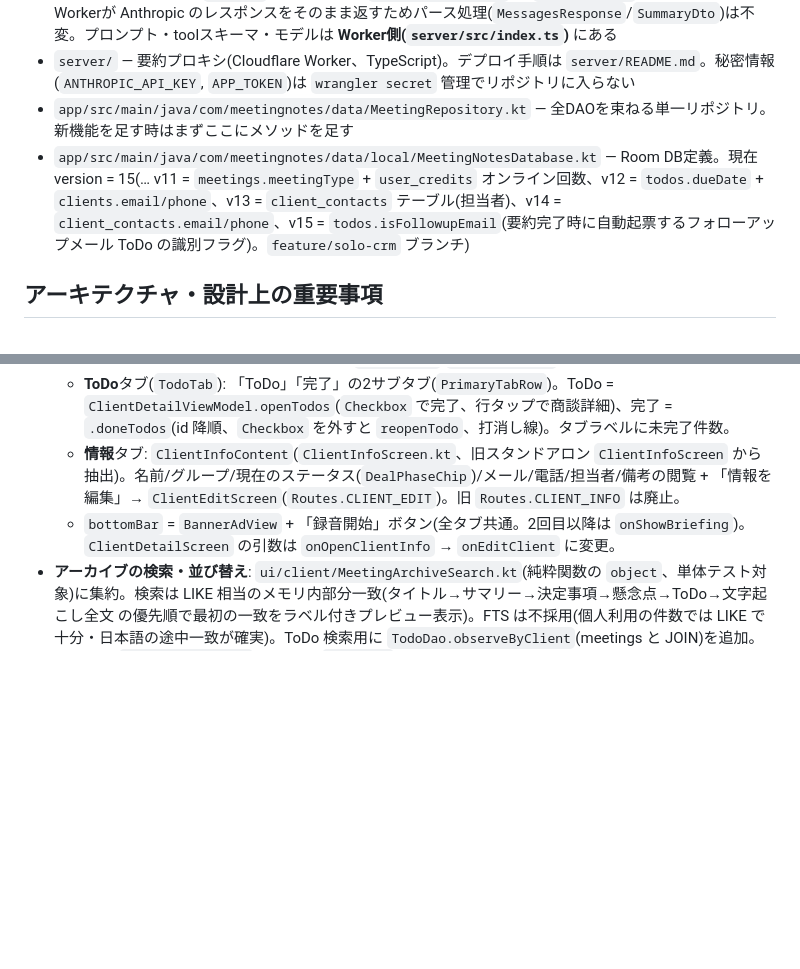
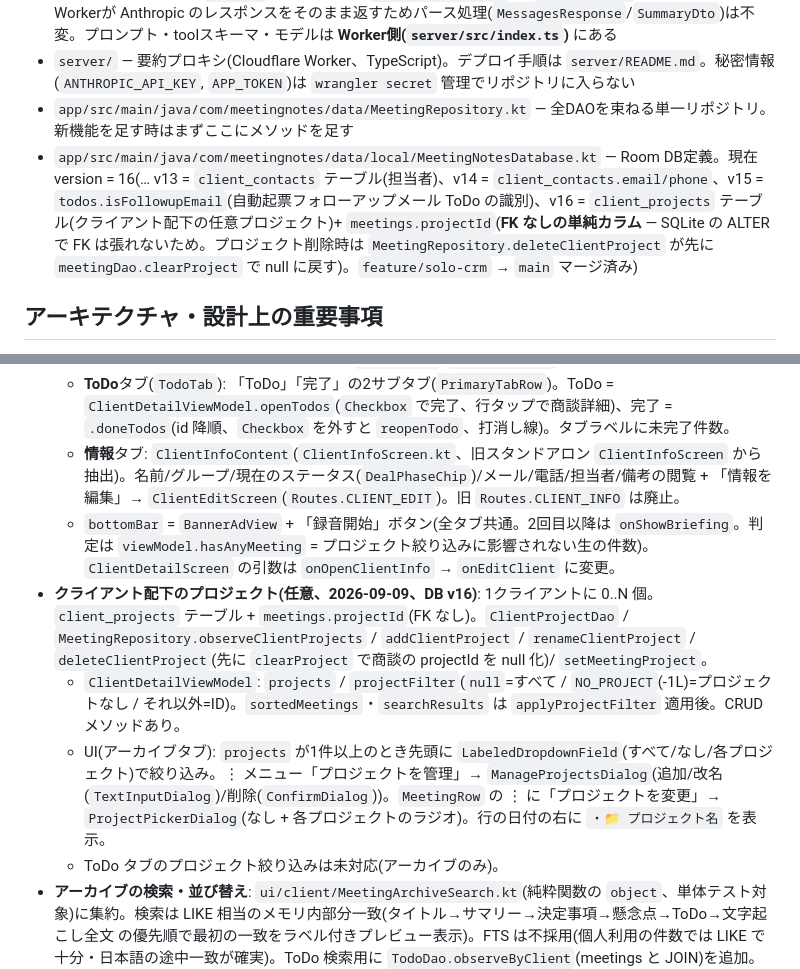
Before and after one commit to nebu965039-gamecreate/MeetingNotes, a Markdown page: CLAUDE.md, 2 parts joined by grey strips. GitHub-like rendering; blank space fills up the shorter version.

```diff
--- a/CLAUDE.md
+++ b/CLAUDE.md
@@ -17,7 +17,7 @@ Kotlin 2.4.0 / Jetpack Compose(Material3、BOM 2026.08.00) / Navigation Compose
 - `app/src/main/java/com/meetingnotes/data/remote/AnthropicClient.kt` — 要約クライアント。APIキーはアプリに持たず、`server/` の中継Worker(`SUMMARY_PROXY_URL`)へ `{transcript}` をPOSTする。Workerが Anthropic のレスポンスをそのまま返すためパース処理(`MessagesResponse`/`SummaryDto`)は不変。プロンプト・toolスキーマ・モデルは **Worker側(`server/src/index.ts`)** にある
 - `server/` — 要約プロキシ(Cloudflare Worker、TypeScript)。デプロイ手順は `server/README.md`。秘密情報(`ANTHROPIC_API_KEY`, `APP_TOKEN`)は `wrangler secret` 管理でリポジトリに入らない
 - `app/src/main/java/com/meetingnotes/data/MeetingRepository.kt` — 全DAOを束ねる単一リポジトリ。新機能を足す時はまずここにメソッドを足す
-- `app/src/main/java/com/meetingnotes/data/local/MeetingNotesDatabase.kt` — Room DB定義。現在 version = 15(… v11 = `meetings.meetingType` + `user_credits` オンライン回数、v12 = `todos.dueDate` + `clients.email/phone`、v13 = `client_contacts` テーブル(担当者)、v14 = `client_contacts.email/phone`、v15 = `todos.isFollowupEmail`(要約完了時に自動起票するフォローアップメール ToDo の識別フラグ)。`feature/solo-crm` ブランチ)
+- `app/src/main/java/com/meetingnotes/data/local/MeetingNotesDatabase.kt` — Room DB定義。現在 version = 16(… v13 = `client_contacts` テーブル(担当者)、v14 = `client_contacts.email/phone`、v15 = `todos.isFollowupEmail`(自動起票フォローアップメール ToDo の識別)、v16 = `client_projects` テーブル(クライアント配下の任意プロジェクト)+ `meetings.projectId`(**FK なしの単純カラム** — SQLite の ALTER で FK は張れないため。プロジェクト削除時は `MeetingRepository.deleteClientProject` が先に `meetingDao.clearProject` で null に戻す)。`feature/solo-crm` → `main` マージ済み)
 
 ## アーキテクチャ・設計上の重要事項
 
@@ -31,7 +31,11 @@ Kotlin 2.4.0 / Jetpack Compose(Material3、BOM 2026.08.00) / Navigation Compose
   - **アーカイブ**タブ: 商談一覧。ヘッダー行に「アーカイブ」+ 検索 / `CreateNewFolder`(青) / 並び替え をまとめる。検索・フォルダ折りたたみ・`MeetingRow`(`DealPhaseChip`)は従来どおり。
   - **ToDo**タブ(`TodoTab`): 「ToDo」「完了」の2サブタブ(`PrimaryTabRow`)。ToDo = `ClientDetailViewModel.openTodos`(`Checkbox` で完了、行タップで商談詳細)、完了 = `.doneTodos`(id 降順、`Checkbox` を外すと `reopenTodo`、打消し線)。タブラベルに未完了件数。
   - **情報**タブ: `ClientInfoContent`(`ClientInfoScreen.kt`、旧スタンドアロン `ClientInfoScreen` から抽出)。名前/グループ/現在のステータス(`DealPhaseChip`)/メール/電話/担当者/備考の閲覧 + 「情報を編集」→ `ClientEditScreen`(`Routes.CLIENT_EDIT`)。旧 `Routes.CLIENT_INFO` は廃止。
-  - `bottomBar` = `BannerAdView` + 「録音開始」ボタン(全タブ共通。2回目以降は `onShowBriefing`)。`ClientDetailScreen` の引数は `onOpenClientInfo` → `onEditClient` に変更。
+  - `bottomBar` = `BannerAdView` + 「録音開始」ボタン(全タブ共通。2回目以降は `onShowBriefing`。判定は `viewModel.hasAnyMeeting` = プロジェクト絞り込みに影響されない生の件数)。`ClientDetailScreen` の引数は `onOpenClientInfo` → `onEditClient` に変更。
+- **クライアント配下のプロジェクト(任意、2026-09-09、DB v16)**: 1クライアントに 0..N 個。`client_projects` テーブル + `meetings.projectId`(FK なし)。`ClientProjectDao` / `MeetingRepository.observeClientProjects` / `addClientProject` / `renameClientProject` / `deleteClientProject`(先に `clearProject` で商談の projectId を null 化)/ `setMeetingProject`。
+  - `ClientDetailViewModel`: `projects` / `projectFilter`(`null`=すべて / `NO_PROJECT`(-1L)=プロジェクトなし / それ以外=ID)。`sortedMeetings`・`searchResults` は `applyProjectFilter` 適用後。CRUD メソッドあり。
+  - UI(アーカイブタブ): `projects` が1件以上のとき先頭に `LabeledDropdownField`(すべて/なし/各プロジェクト)で絞り込み。⋮ メニュー「プロジェクトを管理」→ `ManageProjectsDialog`(追加/改名(`TextInputDialog`)/削除(`ConfirmDialog`))。`MeetingRow` の ⋮ に「プロジェクトを変更」→ `ProjectPickerDialog`(なし + 各プロジェクトのラジオ)。行の日付の右に `・📁 プロジェクト名` を表示。
+  - ToDo タブのプロジェクト絞り込みは未対応(アーカイブのみ)。
 - **アーカイブの検索・並び替え**: `ui/client/MeetingArchiveSearch.kt`(純粋関数の `object`、単体テスト対象)に集約。検索は LIKE 相当のメモリ内部分一致(タイトル→サマリー→決定事項→懸念点→ToDo→文字起こし全文 の優先順で最初の一致をラベル付きプレビュー表示)。FTS は不採用(個人利用の件数では LIKE で十分・日本語の途中一致が確実)。ToDo 検索用に `TodoDao.observeByClient`(meetings と JOIN)を追加。並び替え(`MeetingSortOrder`)は日本語 `Collator`。並び替え設定はメモリ保持(画面離脱でリセット)。検索中はフォルダ表示をやめフラットな結果リストにする
 - **下部ナビ + 録音FAB(2026-09-08、`ui/home/MainTabs.kt`)**: `Routes.MAIN` = `MainTabsShell`(NavHost の start destination)。内側 `NavHost`(`tabNav`)で **4タブ**(ホーム/クライアント/予定表/ToDo)を保持し、詳細画面(クライアント詳細・商談詳細・録音・設定・ヘルプ・通知など)は外側 `navController` へ委譲する。`Scaffold(contentWindowInsets = WindowInsets(0))` の `bottomBar` = `Column { BannerAdView(); NavigationBar {…} }`(**共通バナー広告はここに1つだけ**。各タブ画面から自前の `bottomBar = BannerAdView` は撤去)。`floatingActionButton` = 録音FAB(`currentRoute == tab_home` のときだけ表示、`onStartRecording` = クライアント未指定録音)。ToDo タブに `Badge`(`TodoDao.observeOpenTodoTotal`)。`ClientListScreen`/`ScheduleScreen`/`FollowupListScreen` は **戻る矢印を撤去**(タブなので)、`onBack` 引数も削除、ヘッダー配色を `primaryContainer` に統一、`contentWindowInsets = WindowInsets(0)`。旧 `Routes.HOME`/`CLIENT_LIST`/`SCHEDULE`/`FOLLOWUP_LIST` は廃止。`onClientDeleted`・`ResultScreen.onSaved`(直接録音フロー)は `popBackStack(Routes.MAIN)` へ。
 - **ホーム画面(2026-09-05〜、`ui/home/HomeScreen.kt` + `HomeViewModel.kt`。2026-09-08 に下部ナビ導入で再構成)**: 旧来は `ClientListScreen` がアプリ起動直後だったが `HomeScreen` に置き換え。**構成(2026-09-08)**: ヘッダー(日付+挨拶+**通知ベル**〈未読で `Badge`〉+設定+ヘルプ)→ **ダッシュボード**(`HomeDashboardCard`、最上部固定)→ 下書き復元カード(あれば)→ やること（期限あり）(`DueTodoBoard`、非空時)→ 直近の予定(`UpcomingBoard`)→ ToDo(`FollowupBoard`)。**アクションタイル(2×2)は廃止**(録音=FAB、クライアント一覧/予定表=下部ナビ、通知=ヘッダーベル)。**「進行中のフェーズ」セクションは削除(2026-09-09)** — ダッシュボードのドーナツと重複するため。`HomeViewModel.phaseCounts` 公開フローも撤去(`phaseCountsOf` はダッシュボードで継続使用)。`onOpenSchedule`/`onOpenFollowupList` は下部ナビのタブ切替(`switchTab`)に配線。
```
Also changed, not shown: README.md (+2 -1 lines).
